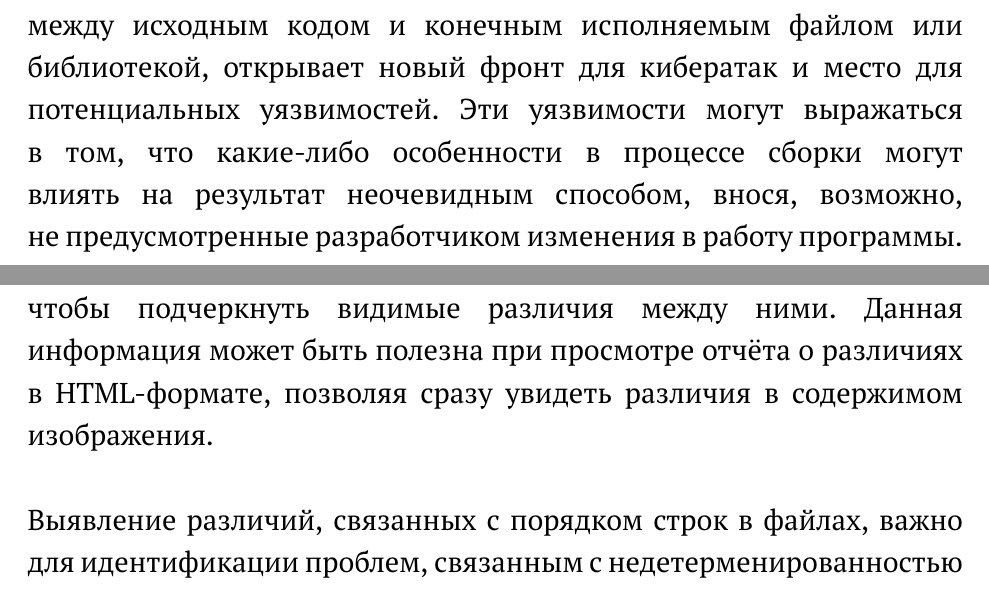
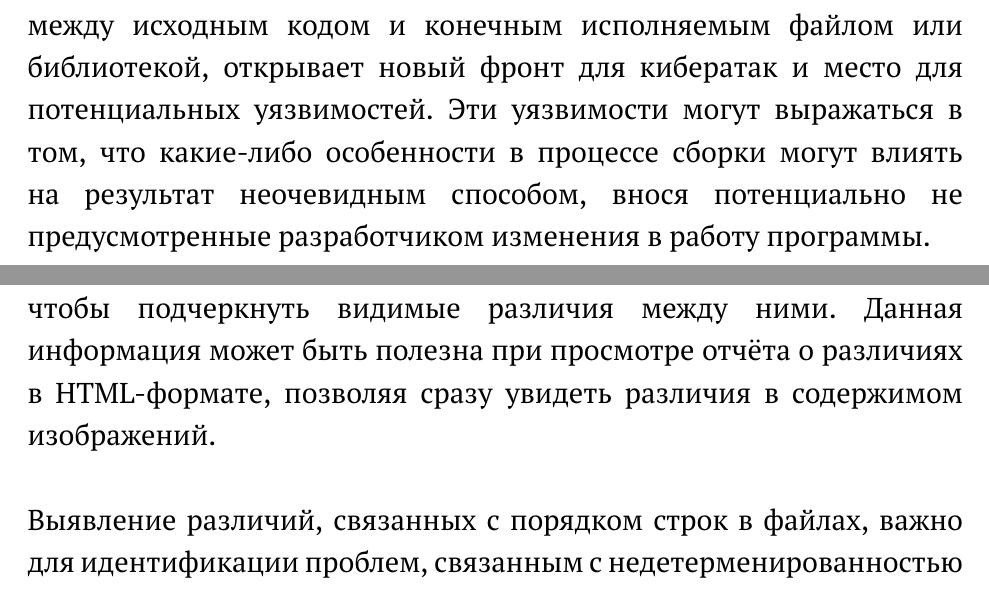
Before and after one commit to siamezzze/master-thesis-lut, a LaTeX thesis (main.tex, which reads annotation_ru.tex): two parts of pages 4 and 7 of 48, joined at a grey line, cut so that both start at the same text. Compiled offline with pdfLaTeX.

Commit message:
Some readability fixes.

```diff
--- a/annotation_ru.tex
+++ b/annotation_ru.tex
@@ -5,14 +5,14 @@
 \vspace{32pt}
 Данная работа ставит своей целью сделать краткий обзор понятия повторяемых сборок в сфере свободного программного обеспечения (ПО), шагов, предпринимаемых сообществом свободного ПО для их обеспечения и используемых для этого инструментах. В частности, более детально рассмотрен инструмент для сравнения результатов сборки -- diffoscope. В ходе работы было внесено несколько функциональных изменений в diffoscope с целью повышения удобства его использования для обеспечения репродуцируемых сборок.\\\\
 Одним из главных достоинств свободного ПО является возможность изучать и модифицировать исходный код. Эта особенность также является гарантом безопасности и качества свободного ПО, так как любые недостатки или намеренные уязвимости в коде программы могут быть обнаружены любым её пользователем. Однако часто пользователи свободного ПО получают его уже в собранном виде. Чаще всего такое ПО распространяется в виде бинарных пакетов, доступных в репозиториях дистрибутива свободной операционной системы либо на сайте производителя ПО. Сборка такого пакета при этом зачастую производится на специально выделенных для этого компьютерах либо на компьютерах разработчиков ПО.\\\\
-Наличие дополнительного этапа, неподконтрольного пользователю, между исходным кодом и конечным исполняемым файлом или библиотекой, открывает новый фронт для кибератак и место для потенциальных уязвимостей. Эти уязвимости могут выражаться в том, что какие-либо особенности в процессе сборки могут влиять на результат неочевидным способом, внося, возможно, не предусмотренные разработчиком изменения в работу программы.\\\\
+Наличие дополнительного этапа, неподконтрольного пользователю, между исходным кодом и конечным исполняемым файлом или библиотекой, открывает новый фронт для кибератак и место для потенциальных уязвимостей. Эти уязвимости могут выражаться в том, что какие-либо особенности в процессе сборки могут влиять на результат неочевидным способом, внося потенциально не предусмотренные разработчиком изменения в работу программы.\\\\
 Эту опасность можно было бы предотвратить, повторяя процесс сборки на различных компьютерах и сравнивая результат. Если у кого-то из <<сборщиков>> он получился отличным от остальных, это повод заподозрить какие-либо изменения в конфигурации сборки, возможно, вызванные кибератакой на компьютер, на котором она совершалась. Для того, чтобы такой способ работал, требуется гарантия того, что в нормальных условиях сборка ПО на разных компьютерах с разной конфигурацией из одного и того же исходного кода всегда давала один и тот же результат. Такое свойство ПО носит название повторяемых, или репродуцируемых сборок (reproducible builds).\\\\
 Повторяемость сборки ПО является свойством этого ПО и находится в области ответственности его автора. Однако, так как в рамках работы мы говорим о свободном ПО, обеспечение повторяемых сборок различного ПО является интересом всего сообщества свободного ПО в целом. В частности, эта проблема важна для дистрибутивов свободных операционных систем (ОС), так как многие из них предоставляют собранные пакеты пользователям и поэтому компьютеры, на которых сборка этих пакетов происходит, являются очевидной целью для возможных кибератак. По этой причине представители различных проектов по созданию свободного ПО создали проект, призванный повышать видимость проблемы, а также обсуждать и предлагать конкретные шаги и инструменты для проверки и обеспечения повторяемых сборок для свободного ПО.\\\\
 Общий алгоритм проверки ПО на репродуцируемость прост: достаточно произвести сборку два раза, внеся некоторые изменения в систему, из которой производится сборка. Такими изменениями могут быть смена языка ОС, даты и времени, текущей директории, имени пользователя и других параметров. Предполагается, что подобные факторы не должны влиять на процесс сборки. Результаты сборок должны быть идентичны побитово; обычно это проверяется сравнением их хэш-сумм. Если же результаты не совпадают, необходимо выяснить, какие именно отличия есть между собранными артефактами. Это нужно для определения настоящей причины неповторяемости сборки.\\\\
 Для поиска различий между двумя файлами участниками проекта {Reproducible Builds} был создан инструмент diffoscope. Этот инструмент написан на Python 3 и распространяется под свободной лицензией GNU General Public License третьей или выше версии. Он имеет интерфейс командной строки, хотя существует и веб-версия. Его основная задача -- <<раскрывать>> файлы и рекурсивно сравнивать их содержимое. Он распаковывает архивы, дизасемблирует некоторые объектные файлы, конвертирует PDF-файлы в текст и изображения и применяет другие различные инструменты и приёмы для перевода файла в текстовый вид, удобный для восприятия человеком. После этого к полученным текстовым файлам применяется инструмент diff, выделяющий отличающиеся строки, и результат представляется в одном из поддерживаемых форматов: текст, HTML, JSON, Markdown или RST.\\\\
 В рамках данной работы в diffoscope были внесены несколько функциональных изменений, призванных улучшить поддержку некоторых типов файлов, встречающихся при исследовании проблем повторяемости сборок, и улучшение читаемости результатов сравнения файлов. В частности, был внесен ряд улучшений в модуль сравнения APK (Android Package) файлов, файлов изображений, добавлено определение различий, состоящих только в порядке строк. Кроме этого, был проведен ряд экспериментов по реализации сравнения контейнеров разных типов и предложена работающая реализация для одного из самых часто встречающихся на практике вариантов такого сравнения.\\\\
 Для APK-файлов были представлены изменения, позволяющие использовать информацию о пакете как о ZIP-архиве, для поиска различий в ZIP-метаданных, таких как степень сжатия и права доступа. Также была выделена обработка нескольких файлов, специфичных для этого формата файлов и для инструмента, используемого для его распаковки (apktool). Эти изменения позволяют скрыть повторяющиеся данные, а также данные, не относящиеся к содержанию файла, и сделать соответствующие файлы более доступными для поиска и интерпретации.\\\\
-Для файлов изображений была добавлена возможность извлечения метаданных, таких как формат, палитра, количество цветов, информация о камере. Эта информация извлекается при помощи инструмента ImageMagick в текстовом виде и используется для сравнения файлов. Также для файлов изображений была добавлена генерация визуализации различий. Эта визуализация представляет из себя изображение, составленное из исходных таким образом, чтобы подчеркнуть видимые различия между ними. Данная информация может быть полезна при просмотре отчёта о различиях в HTML-формате, позволяя сразу увидеть различия в содержимом изображения.\\\\
+Для файлов изображений была добавлена возможность извлечения метаданных, таких как формат, палитра, количество цветов, информация о камере. Эта информация извлекается при помощи инструмента ImageMagick в текстовом виде и используется для сравнения файлов. Также для файлов изображений была добавлена генерация визуализации различий. Эта визуализация представляет из себя изображение, составленное из исходных таким образом, чтобы подчеркнуть видимые различия между ними. Данная информация может быть полезна при просмотре отчёта о различиях в HTML-формате, позволяя сразу увидеть различия в содержимом изображений.\\\\
 Выявление различий, связанных с порядком строк в файлах, важно для идентификации проблем, связанным с недетерменированностью записи некоторой информации в процессе сборки. Теперь diffoscope проверяет наличие подобной ситуации при сравнении текстовых файлов, а также других форматов, которые могут рассматриваться как текстовые (например, HTML), и к полученной информации о различиях добавляется комментарий, сообщающий о том, что файлы отличаются только порядком следования строк.\\\\
 Сравнение контейнеров разных типов представляет проблему, так как для таких файлов используются различные инструменты и извлекается различная информация. Помимо стандартизации обработки данных о контейнерах в подобных случаях, нужно было решить проблему поиска соответствий между файлами, содержащимися в контейнерах. Отдельную сложность составляют случаи, когда контейнеры имеют разные степени вложенности (так, например, получится при сравнении файлов типа ZIP и TAR.GZ -- часто используемых форматов в разработке ПО). В ходе работы было предложено изменение, позволяющее автоматически распаковывать контейнеры, гарантированно содержащие только один файл, и поиск различий уже с этим вложенным файлом.\\\\
 В данной работе также рассмотрен процесс работы над повторяемыми сборками на примере Debian -- популярного дистрибутива Linux. Этот процесс включает в себя постоянное тестирование ПО, входящего в состав Debian, на повторяемость сборок. Для тех программ, для которых такое тестирование выявило проблемы с повторяемостью сборок, сохраняется и выкладывается в общий доступ отчёт о различиях, полученный при помощи diffiscope. Это позволяет разработчикам и майнтейнерам соответствующих пакетов, а также любому члену сообщества, ознакомиться с имеющимися проблемами и предложить способ их решения. Чаще всего представляется возможным выделить общие проблемы, типичные для нескольких пакетов; это может говорить о том, что проблема кроется не в самом ПО, а в инструментах, используемых для сборки. В таких случаях усилия по исправлению проблем также направляются на инструменты сборки; исправление ошибок в них помогает повлиять на состояние сразу всех программ, которые их используют.\\\\
```
